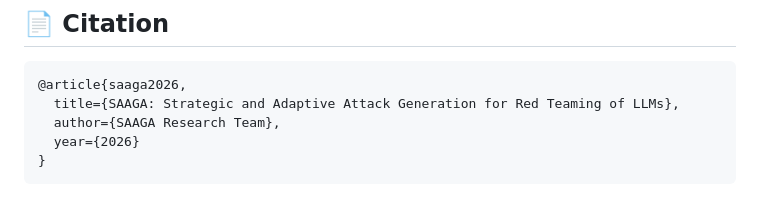
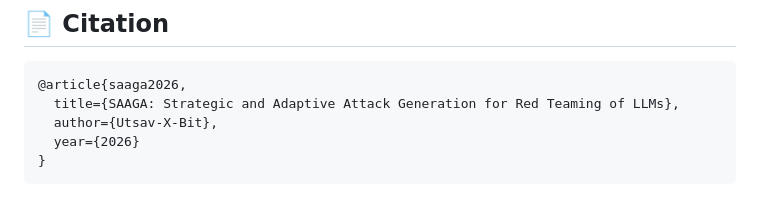
Before and after one commit to Utsav-X-bit/SAAGA, a Markdown page: README.md, the part around the change. Rendered like a GitHub page.

Commit message:
Update author name in SAAGA citation

````diff
--- a/README.md
+++ b/README.md
@@ -187,7 +187,7 @@ src/saaga/
 ```bibtex
 @article{saaga2026,
   title={SAAGA: Strategic and Adaptive Attack Generation for Red Teaming of LLMs},
-  author={SAAGA Research Team},
+  author={Utsav-X-Bit},
   year={2026}
 }
 ```
````
